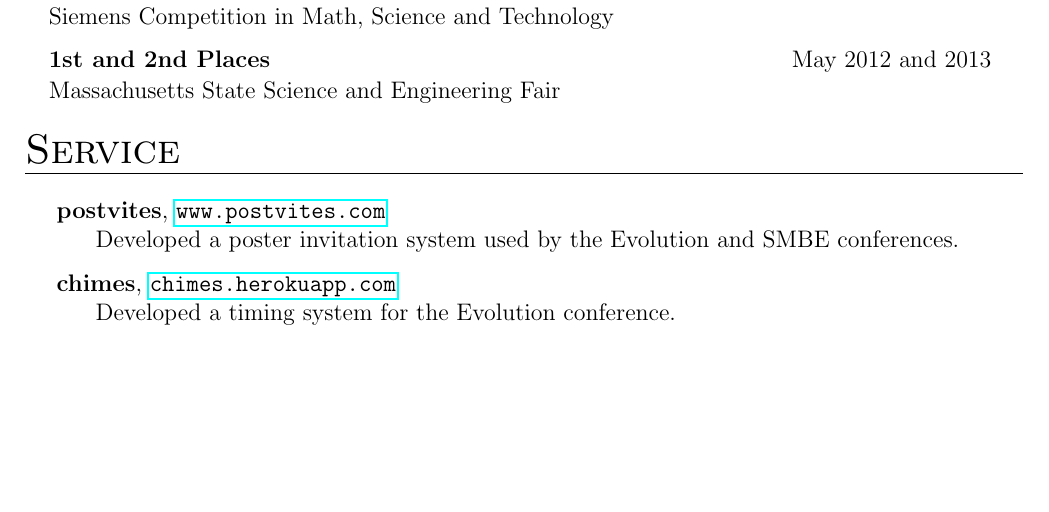
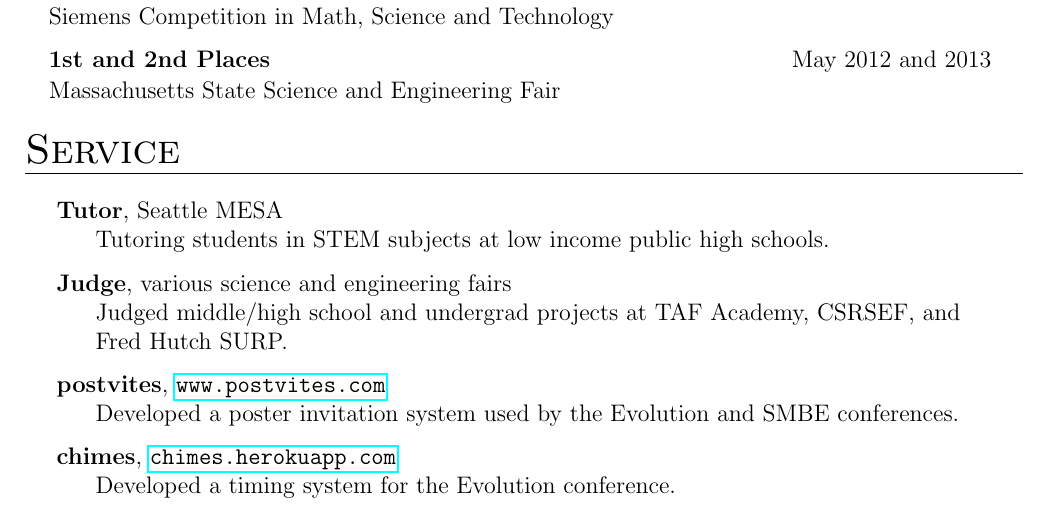
Before and after one commit to armanbilge/cv, a LaTeX CV (cv.tex): part of page 2 of 2, cut so that both start at the same text, the shorter picture padded with empty space. Compiled offline with pdfLaTeX.

Commit message:
Update service

```diff
--- a/cv.tex
+++ b/cv.tex
@@ -86,6 +86,12 @@
 
     \begin{hangingsection}{Service}
 
+        \hangingentry \textbf{Tutor}, Seattle MESA \\
+        Tutoring students in STEM subjects at low income public high schools.
+
+        \hangingentry \textbf{Judge}, various science and engineering fairs \\
+        Judged middle/high school and undergrad projects at TAF Academy, CSRSEF, and Fred Hutch SURP.
+
         \hangingentry \textbf{postvites}, \myurl{www.postvites.com} \\
         Developed a poster invitation system used by the Evolution and SMBE conferences.
 
```
